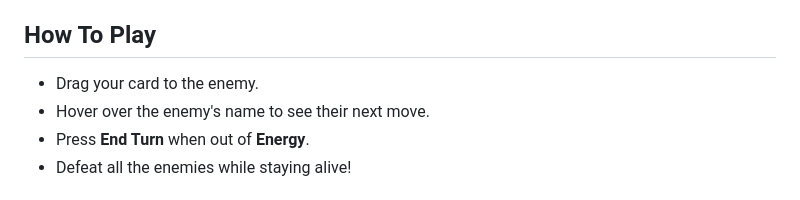
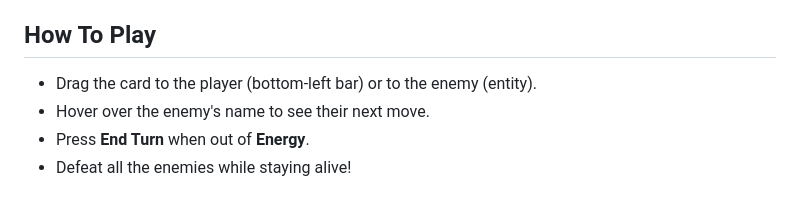
Before and after one commit to remarkablegames/knitbone-rituals, a Markdown page: README.md, the part around the change. GitHub-like rendering.

Commit message:
docs(readme): update how to play

```diff
--- a/README.md
+++ b/README.md
@@ -29,7 +29,7 @@ Read the [blog post](https://remarkablegames.org/posts/knitbone-rituals/) or wat
 
 ## How To Play
 
-- Drag your card to the enemy.
+- Drag the card to the player (bottom-left bar) or to the enemy (entity).
 - Hover over the enemy's name to see their next move.
 - Press **End Turn** when out of **Energy**.
 - Defeat all the enemies while staying alive!
```
